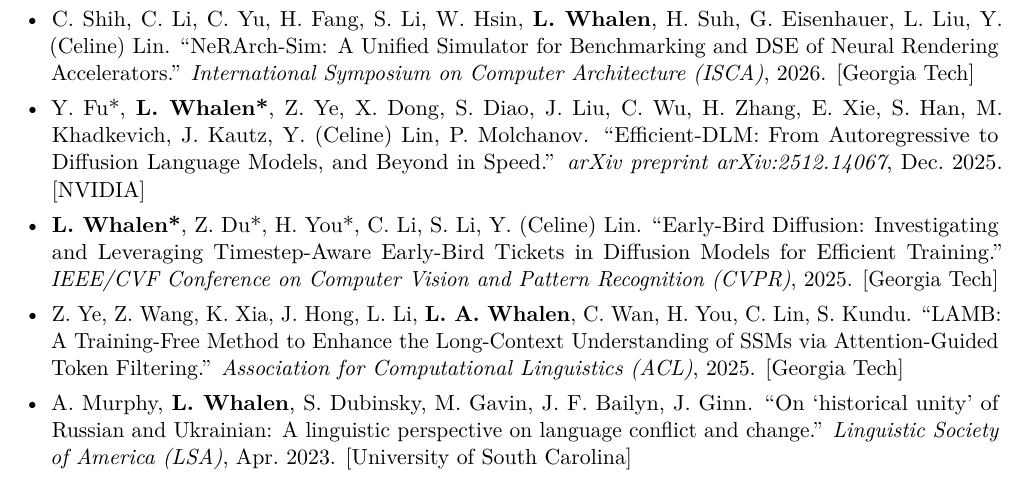
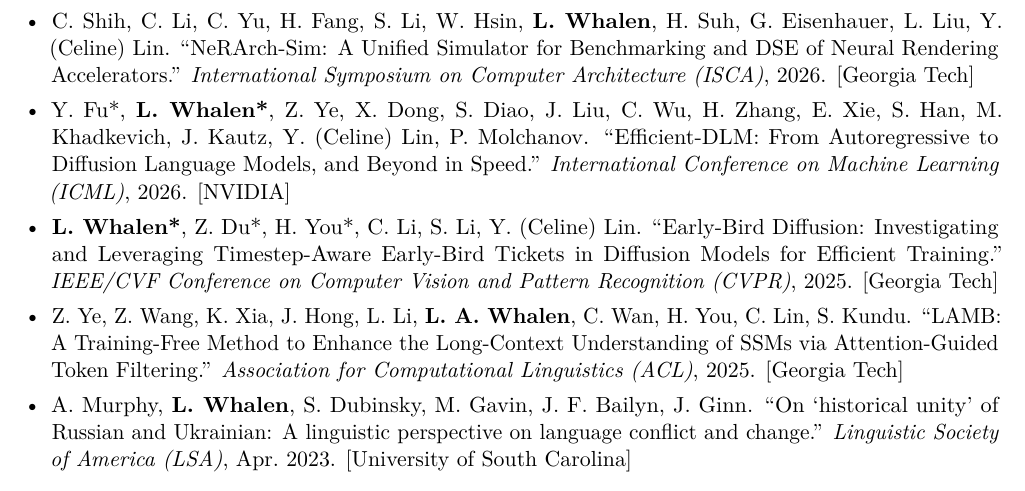
Before and after one commit to lxaw/lxaw.github.io, a LaTeX CV (cv/main.tex): part of page 3 of 3, cut so that both start at the same text. Compiled offline with pdfLaTeX.

Commit message:
Updated on 2026-05-02

```diff
--- a/cv/main.tex
+++ b/cv/main.tex
@@ -130,7 +130,7 @@
 
   \item C.\ Shih, C.\ Li, C.\ Yu, H.\ Fang, S.\ Li, W.\ Hsin, \textbf{L.\ Whalen}, H.\ Suh, G.\ Eisenhauer, L.\ Liu, Y.\ (Celine) Lin. ``NeRArch-Sim: A Unified Simulator for Benchmarking and DSE of Neural Rendering Accelerators.'' \textit{International Symposium on Computer Architecture (ISCA)}, 2026. [Georgia Tech]
 
-  \item Y.\ Fu*, \textbf{L.\ Whalen*}, Z.\ Ye, X.\ Dong, S.\ Diao, J.\ Liu, C.\ Wu, H.\ Zhang, E.\ Xie, S.\ Han, M.\ Khadkevich, J.\ Kautz, Y.\ (Celine) Lin, P.\ Molchanov. ``Efficient-DLM: From Autoregressive to Diffusion Language Models, and Beyond in Speed.'' \textit{arXiv preprint arXiv:2512.14067}, Dec.\ 2025. [NVIDIA]
+  \item Y.\ Fu*, \textbf{L.\ Whalen*}, Z.\ Ye, X.\ Dong, S.\ Diao, J.\ Liu, C.\ Wu, H.\ Zhang, E.\ Xie, S.\ Han, M.\ Khadkevich, J.\ Kautz, Y.\ (Celine) Lin, P.\ Molchanov. ``Efficient-DLM: From Autoregressive to Diffusion Language Models, and Beyond in Speed.'' \textit{International Conference on Machine Learning (ICML)}, 2026. [NVIDIA]
 
   \item \textbf{L.\ Whalen*}, Z.\ Du*, H.\ You*, C.\ Li, S.\ Li, Y.\ (Celine) Lin. ``Early-Bird Diffusion: Investigating and Leveraging Timestep-Aware Early-Bird Tickets in Diffusion Models for Efficient Training.'' \textit{IEEE/CVF Conference on Computer Vision and Pattern Recognition (CVPR)}, 2025. [Georgia Tech]
 
```
Also changed, not shown: cv_ja/main.tex (+1 -1 lines), 1 other file.
